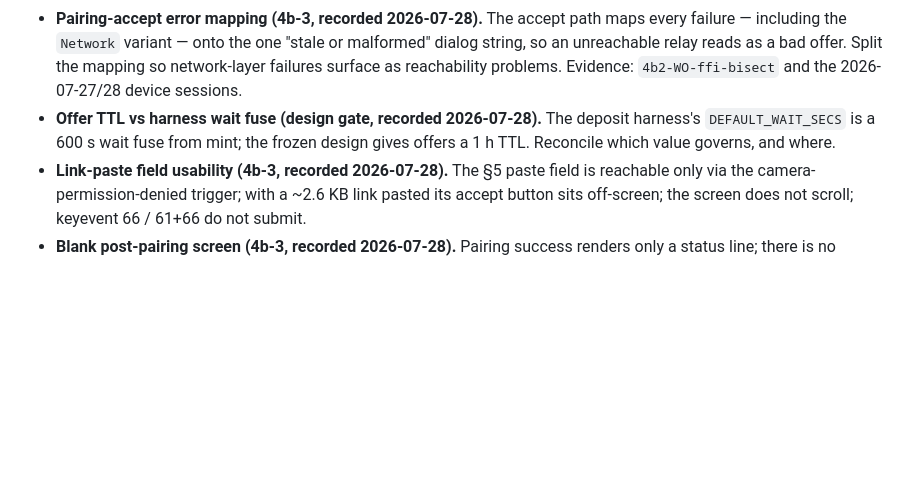
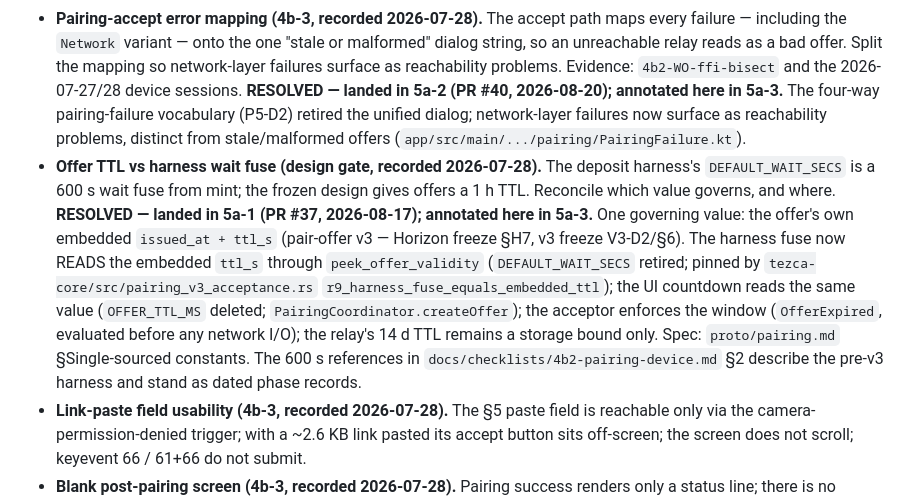
Before and after one commit to Titlan-chat/titlan, a Markdown page: docs/acceptance-venues.md, the part around the change. GitHub-like rendering; blank space fills up the shorter version.

```diff
--- a/docs/acceptance-venues.md
+++ b/docs/acceptance-venues.md
@@ -65,10 +65,26 @@ duplicates the other.
   offer. Split the mapping so network-layer failures surface as reachability
   problems. Evidence: `4b2-WO-ffi-bisect` and the 2026-07-27/28 device
   sessions.
+  **RESOLVED — landed in 5a-2 (PR #40, 2026-08-20); annotated here in 5a-3.**
+  The four-way pairing-failure vocabulary (P5-D2) retired the unified dialog;
+  network-layer failures now surface as reachability problems, distinct from
+  stale/malformed offers (`app/src/main/.../pairing/PairingFailure.kt`).
 - **Offer TTL vs harness wait fuse (design gate, recorded 2026-07-28).** The
   deposit harness's `DEFAULT_WAIT_SECS` is a 600 s wait fuse from mint; the
   frozen design gives offers a 1 h TTL. Reconcile which value governs, and
   where.
+  **RESOLVED — landed in 5a-1 (PR #37, 2026-08-17); annotated here in 5a-3.**
+  One governing value: the offer's own embedded `issued_at + ttl_s`
+  (pair-offer v3 — Horizon freeze §H7, v3 freeze V3-D2/§6). The harness fuse
+  now READS the embedded `ttl_s` through `peek_offer_validity`
+  (`DEFAULT_WAIT_SECS` retired; pinned by
+  `tezca-core/src/pairing_v3_acceptance.rs` `r9_harness_fuse_equals_embedded_ttl`);
+  the UI countdown reads the same value (`OFFER_TTL_MS` deleted;
+  `PairingCoordinator.createOffer`); the acceptor enforces the window
+  (`OfferExpired`, evaluated before any network I/O); the relay's 14 d TTL
+  remains a storage bound only. Spec: `proto/pairing.md` §Single-sourced
+  constants. The 600 s references in `docs/checklists/4b2-pairing-device.md`
+  §2 describe the pre-v3 harness and stand as dated phase records.
 - **Link-paste field usability (4b-3, recorded 2026-07-28).** The §5 paste
   field is reachable only via the camera-permission-denied trigger; with a
   ~2.6 KB link pasted its accept button sits off-screen; the screen does not
```
Also changed, not shown: README.md (+14 -7 lines).
